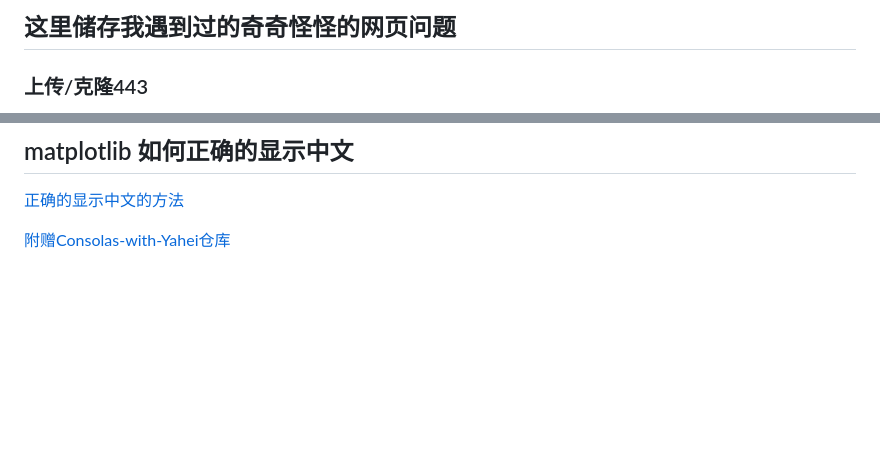
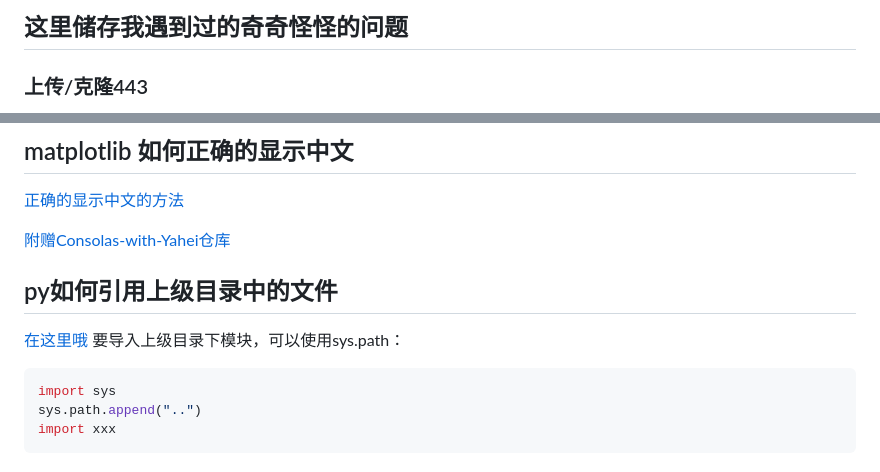
Before and after one commit to pointm/long-may-the-sun-shine, a Markdown page: README.md, 2 parts joined by grey strips. GitHub-like rendering; blank space fills up the shorter version.

Commit message:
py如何引用上级目录中的文件

````diff
--- a/README.md
+++ b/README.md
@@ -1,4 +1,4 @@
-## 这里储存我遇到过的奇奇怪怪的网页问题
+## 这里储存我遇到过的奇奇怪怪的问题
 ### 上传/克隆443
 - 将端口转化到梯子的代理服务器，如果一直挂着梯子的话这种设置方法更快。
   注意代理后面的端口，应该于自己的梯子的代理端口一致，Windows11的具体的梯子的代理端口可以通过在设置页面搜索`代理服务器设置->点击手动设置代理的编辑按钮`查看：
@@ -88,3 +88,13 @@ pip install <你的准备提交的东西> -i https://pypi.tuna.tsinghua.edu.cn/s
 [正确的显示中文的方法](https://zhuanlan.zhihu.com/p/345605782)
 
 [附赠Consolas-with-Yahei仓库](https://github.com/crvdgc/Consolas-with-Yahei/tree/master)
+
+## py如何引用上级目录中的文件
+[在这里哦](https://zhuanlan.zhihu.com/p/64893308)
+要导入上级目录下模块，可以使用sys.path：
+
+```python
+import sys
+sys.path.append("..")
+import xxx
+```
````
